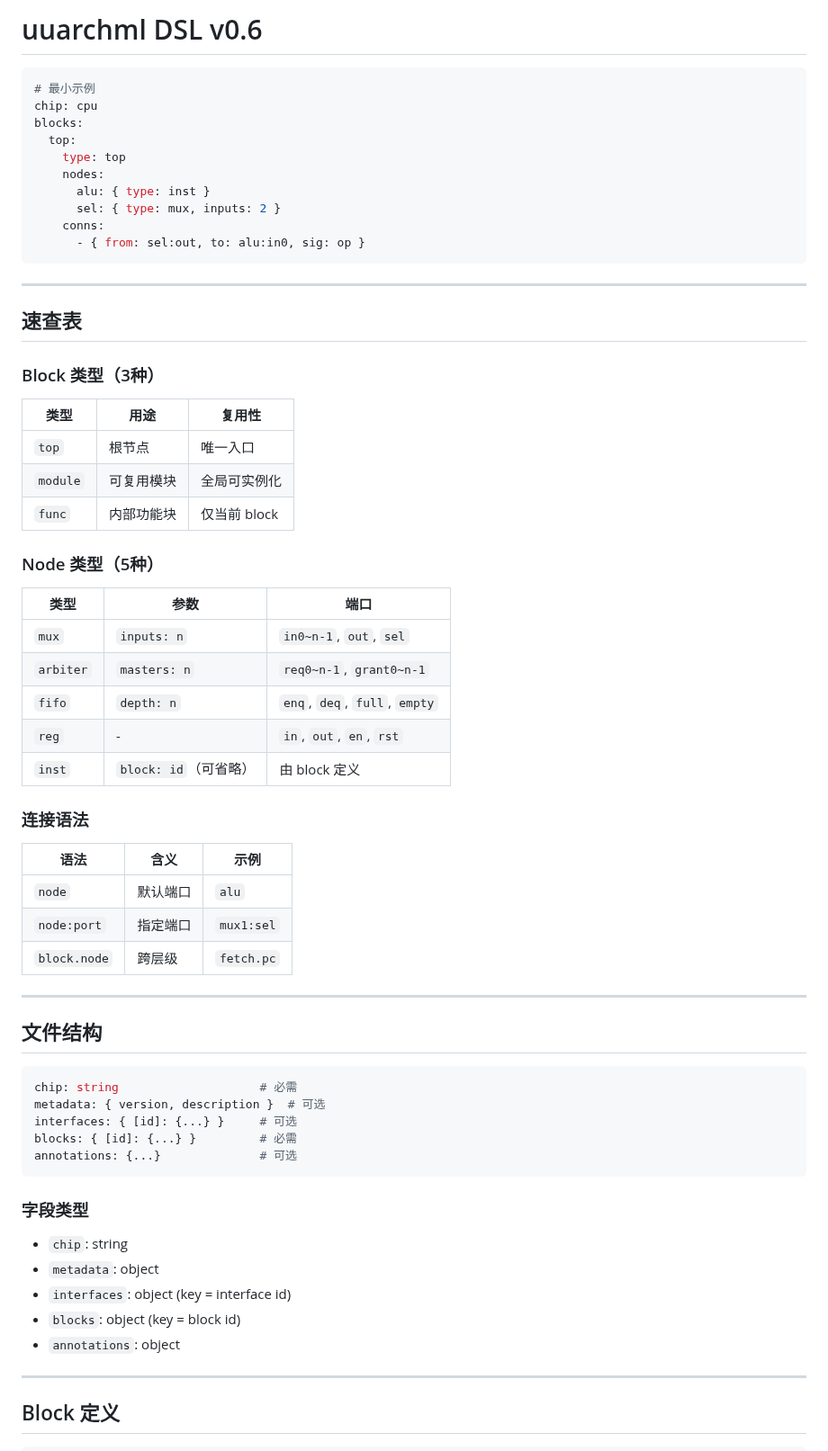
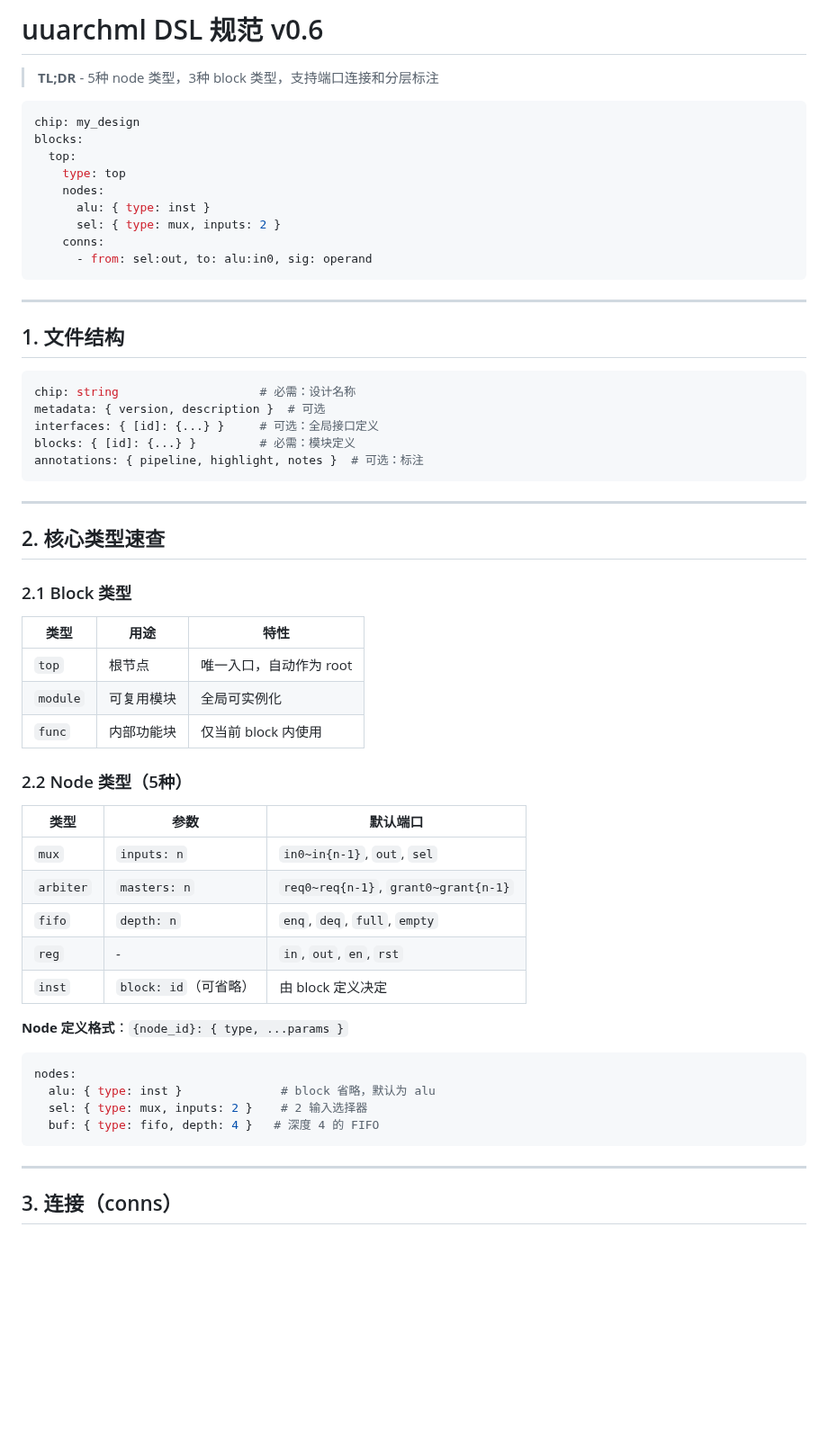
Before and after one commit to invisiblewei/uuarchml, a Markdown page: docs/dsl.md, the part around one of its changes. Shown at 90% size. GitHub-like rendering; blank space fills up the shorter version.

````diff
--- a/docs/dsl.md
+++ b/docs/dsl.md
@@ -1,8 +1,9 @@
-# uuarchml DSL v0.6
+# uuarchml DSL 规范 v0.6
+
+> **TL;DR** - 5种 node 类型，3种 block 类型，支持端口连接和分层标注
 
 ```yaml
-# 最小示例
-chip: cpu
+chip: my_design
 blocks:
   top:
     type: top
@@ -10,56 +11,53 @@ blocks:
       alu: { type: inst }
       sel: { type: mux, inputs: 2 }
     conns:
-      - { from: sel:out, to: alu:in0, sig: op }
+      - from: sel:out, to: alu:in0, sig: operand
 ```
 
 ---
 
-## 速查表
+## 1. 文件结构
 
-### Block 类型（3种）
-| 类型 | 用途 | 复用性 |
-|------|------|--------|
-| `top` | 根节点 | 唯一入口 |
-| `module` | 可复用模块 | 全局可实例化 |
-| `func` | 内部功能块 | 仅当前 block |
-
-### Node 类型（5种）
-| 类型 | 参数 | 端口 |
-|------|------|------|
-| `mux` | `inputs: n` | `in0~n-1`, `out`, `sel` |
-| `arbiter` | `masters: n` | `req0~n-1`, `grant0~n-1` |
-| `fifo` | `depth: n` | `enq`, `deq`, `full`, `empty` |
-| `reg` | - | `in`, `out`, `en`, `rst` |
-| `inst` | `block: id`（可省略）| 由 block 定义 |
-
-### 连接语法
-| 语法 | 含义 | 示例 |
-|------|------|------|
-| `node` | 默认端口 | `alu` |
-| `node:port` | 指定端口 | `mux1:sel` |
-| `block.node` | 跨层级 | `fetch.pc` |
+```yaml
+chip: string                    # 必需：设计名称
+metadata: { version, description }  # 可选
+interfaces: { [id]: {...} }     # 可选：全局接口定义
+blocks: { [id]: {...} }         # 必需：模块定义
+annotations: { pipeline, highlight, notes }  # 可选：标注
+```
 
 ---
 
-## 文件结构
+## 2. 核心类型速查
+
+### 2.1 Block 类型
+
+| 类型 | 用途 | 特性 |
+|------|------|------|
+| `top` | 根节点 | 唯一入口，自动作为 root |
+| `module` | 可复用模块 | 全局可实例化 |
+| `func` | 内部功能块 | 仅当前 block 内使用 |
+
+### 2.2 Node 类型（5种）
+
+| 类型 | 参数 | 默认端口 |
+|------|------|----------|
+| `mux` | `inputs: n` | `in0~in{n-1}`, `out`, `sel` |
+| `arbiter` | `masters: n` | `req0~req{n-1}`, `grant0~grant{n-1}` |
+| `fifo` | `depth: n` | `enq`, `deq`, `full`, `empty` |
+| `reg` | - | `in`, `out`, `en`, `rst` |
+| `inst` | `block: id`（可省略）| 由 block 定义决定 |
+
+**Node 定义格式**：`{node_id}: { type, ...params }`
 
 ```yaml
-chip: string                    # 必需
-metadata: { version, description }  # 可选
-interfaces: { [id]: {...} }     # 可选
-blocks: { [id]: {...} }         # 必需
-annotations: {...}              # 可选
+nodes:
+  alu: { type: inst }              # block 省略，默认为 alu
+  sel: { type: mux, inputs: 2 }    # 2 输入选择器
+  buf: { type: fifo, depth: 4 }   # 深度 4 的 FIFO
 ```
-
-### 字段类型
-- `chip`: string
-- `metadata`: object
-- `interfaces`: object (key = interface id)
-- `blocks`: object (key = block id)
-- `annotations`: object
 
 ---
 
-## Block 定义
+## 3. 连接（conns）
 
````
Also changed, not shown: other parts of docs/dsl.md (+102 -165 lines).
